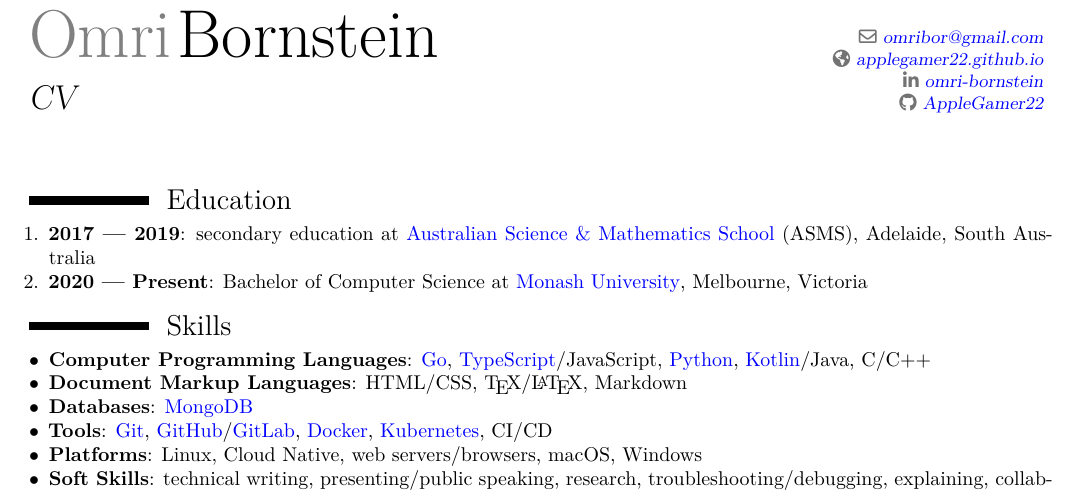
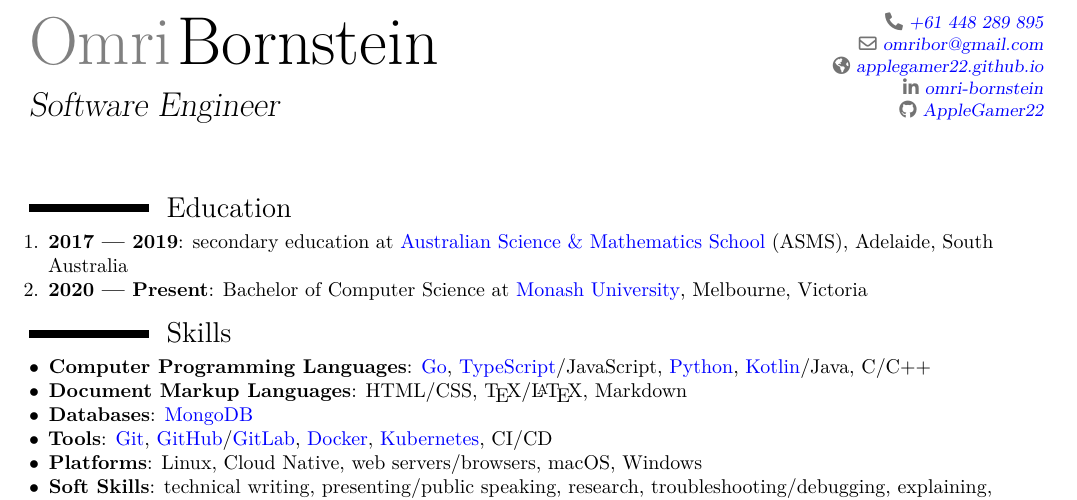
Before and after one commit to AppleGamer22/applegamer22.github.io, a LaTeX CV (cv.tex): part of the page, cut at the place of the change. Compiled offline with XeLaTeX.

Commit message:
better title

```diff
--- a/cv.tex
+++ b/cv.tex
@@ -1,6 +1,5 @@
 \documentclass[a4paper, 10pt, roman, colorlinks, linkcolor=purple, filecolor=purple, citecolor=blue, urlcolor=blue]{moderncv}
 \moderncvstyle{classic}
-% \moderncvcolor{blue}
 
 \usepackage[margin=15mm]{geometry}
 \usepackage[english]{babel}
@@ -13,14 +12,14 @@
 
-\title{CV}
 \name{Omri}{Bornstein}
+\title{Software Engineer}
 \email{omribor@gmail.com}
+\phone{+61 448 289 895}
 \homepage{applegamer22.github.io}
 \social[linkedin]{omri-bornstein}
 \social[github]{AppleGamer22}
 
-% \raggedleft\raggedright
-\begin{document}
-	\makecvtitle
+\raggedleft\raggedright\begin{document}
+	\maketitle
 	\section{Education}
 	\begin{enumerate}
 		\item \textbf{2017 --- 2019}: secondary education at \href{https://asms.sa.edu.au}{Australian Science \& Mathematics School} (ASMS), Adelaide, South Australia
```
Also changed, not shown: cv.tex (4 more changed lines), 1 other file.
